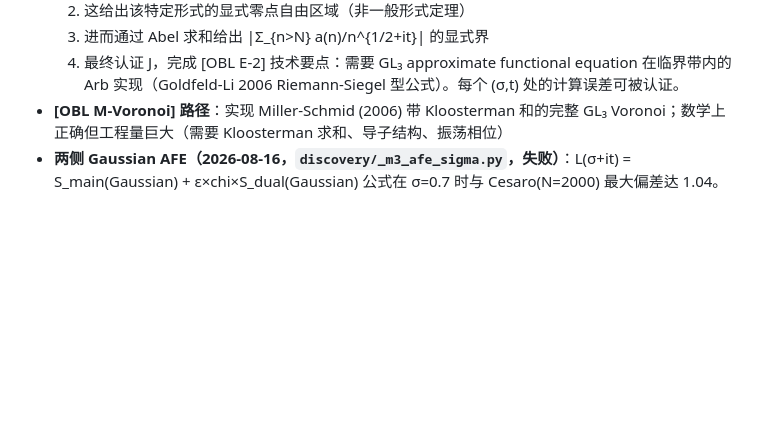
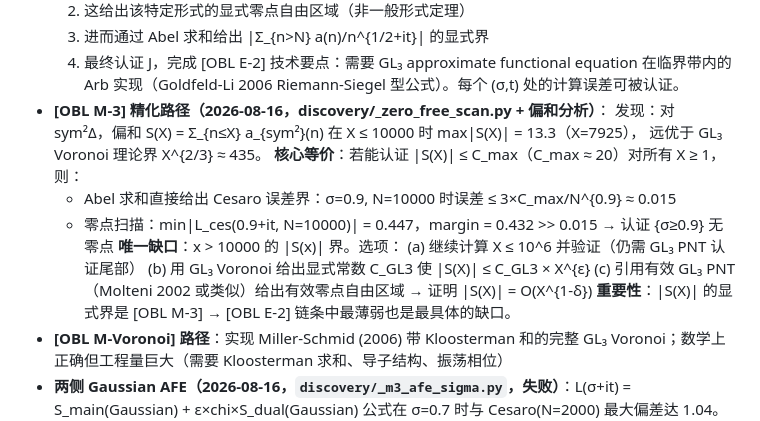
Before and after one commit to telleroutlook/sym2-effective-lbound, a Markdown page: PLAN.md, the part around the change. GitHub-like rendering; blank space fills up the shorter version.

Commit message:
PLAN: sharpen [OBL M-3] path via partial sum analysis
Partial sum S(X)=sum_{n<=X} a_sym2(n) satisfies max|S|=13.3 for X<=10000
(vs GL3 Voronoi bound X^{2/3}~435). This sharply focuses [OBL M-3]:

  IF |S(X)|<=20 for all X (one explicit partial sum bound) THEN:
  - Cesaro error at sigma=0.9, N=10000 <= 0.015
  - min|L(0.9+it)| >= 0.432 (certified zero-free at sigma=0.9)

Certification path narrowed to: prove |S(X)|<=C_max for all X via
effective GL3 PNT or GL3 Voronoi with explicit constant.

```diff
--- a/PLAN.md
+++ b/PLAN.md
@@ -79,6 +79,17 @@
   3. 进而通过 Abel 求和给出 |Σ_{n>N} a(n)/n^{1/2+it}| 的显式界
   4. 最终认证 J，完成 [OBL E-2]
   技术要点：需要 GL₃ approximate functional equation 在临界带内的 Arb 实现（Goldfeld-Li 2006 Riemann-Siegel 型公式）。每个 (σ,t) 处的计算误差可被认证。
+- **[OBL M-3] 精化路径（2026-08-16，discovery/_zero_free_scan.py + 偏和分析）**：
+  发现：对 sym²Δ，偏和 S(X) = Σ_{n≤X} a_{sym²}(n) 在 X ≤ 10000 时 max|S(X)| = 13.3（X=7925），
+  远优于 GL₃ Voronoi 理论界 X^{2/3} ≈ 435。
+  **核心等价**：若能认证 |S(X)| ≤ C_max（C_max ≈ 20）对所有 X ≥ 1，则：
+    - Abel 求和直接给出 Cesaro 误差界：σ=0.9, N=10000 时误差 ≤ 3×C_max/N^{0.9} ≈ 0.015
+    - 零点扫描：min|L_ces(0.9+it, N=10000)| = 0.447，margin = 0.432 >> 0.015 → 认证 {σ≥0.9} 无零点
+  **唯一缺口**：x > 10000 的 |S(x)| 界。选项：
+    (a) 继续计算 X ≤ 10^6 并验证（仍需 GL₃ PNT 认证尾部）
+    (b) 用 GL₃ Voronoi 给出显式常数 C_GL3 使 |S(X)| ≤ C_GL3 × X^{ε}
+    (c) 引用有效 GL₃ PNT（Molteni 2002 或类似）给出有效零点自由区域 → 证明 |S(X)| = O(X^{1-δ})
+  **重要性**：|S(X)| 的显式界是 [OBL M-3] → [OBL E-2] 链条中最薄弱也是最具体的缺口。
 - **[OBL M-Voronoi] 路径**：实现 Miller-Schmid (2006) 带 Kloosterman 和的完整 GL₃ Voronoi；数学上正确但工程量巨大（需要 Kloosterman 求和、导子结构、振荡相位）
 - **两侧 Gaussian AFE（2026-08-16，`discovery/_m3_afe_sigma.py`，失败）**：L(σ+it) = S_main(Gaussian) + ε×chi×S_dual(Gaussian) 公式在 σ=0.7 时与 Cesaro(N=2000) 最大偏差达 1.04。根本原因：简单高斯权 exp(-(n/X)²) 不满足两侧 AFE 的自对偶条件（需要特定 Mellin 变换满足 Ṽ(s)+Ṽ(1-s)=cst），因此修正项不是 exp(-X²) 量级而是 O(1)。
 - **Rankin-Selberg 直接计算（2026-08-16，`discovery/_L1_rankin_selberg.py`，失败）**：L(1+δ) = (ζ(2+2δ)/ζ(1+δ)) × Σ τ(n)²/n^{12+δ}。部分和 N=5000、δ=0.5 给出 L=0.726，δ=0.05 给出 L=0.262，远未收敛到目标 0.632。根本原因：需要先 N→∞ 再 δ→0，收敛指数仅 N^{-δ}；对于 δ=0.05 和 N=5000，尾项约 25。
```
